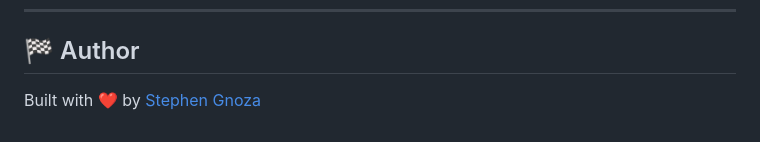
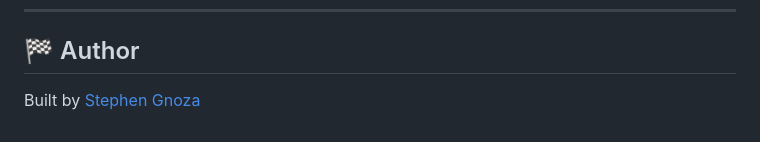
Before and after one commit to StephenGnoza/simple-flask-jinja-stripe, a Markdown page: README.md, the part around the change. GitHub-like rendering.

Commit message:
Cleaned up README formatting

```diff
--- a/README.md
+++ b/README.md
@@ -163,4 +163,4 @@ Always secure your keys and consider using Stripe Webhooks for order fulfillment
 
 ## 🏁 Author
 
-Built with ❤️ by [Stephen Gnoza](https://github.com/StephenGnoza)
+Built by [Stephen Gnoza](https://github.com/StephenGnoza)
```
